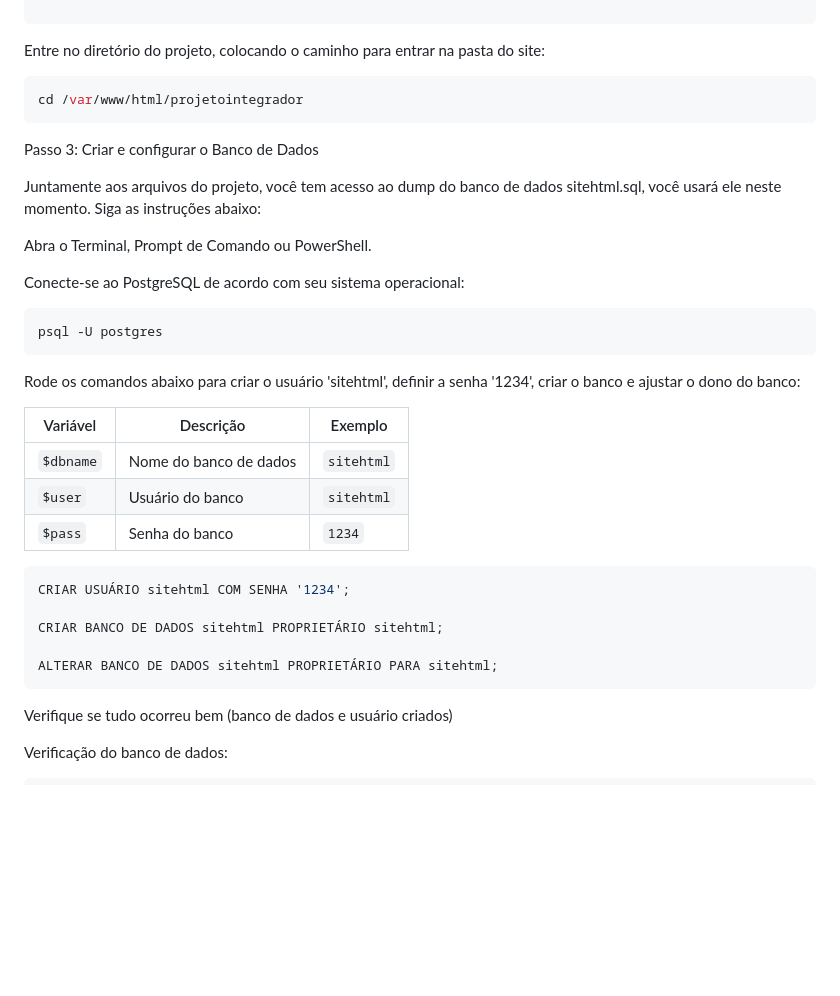
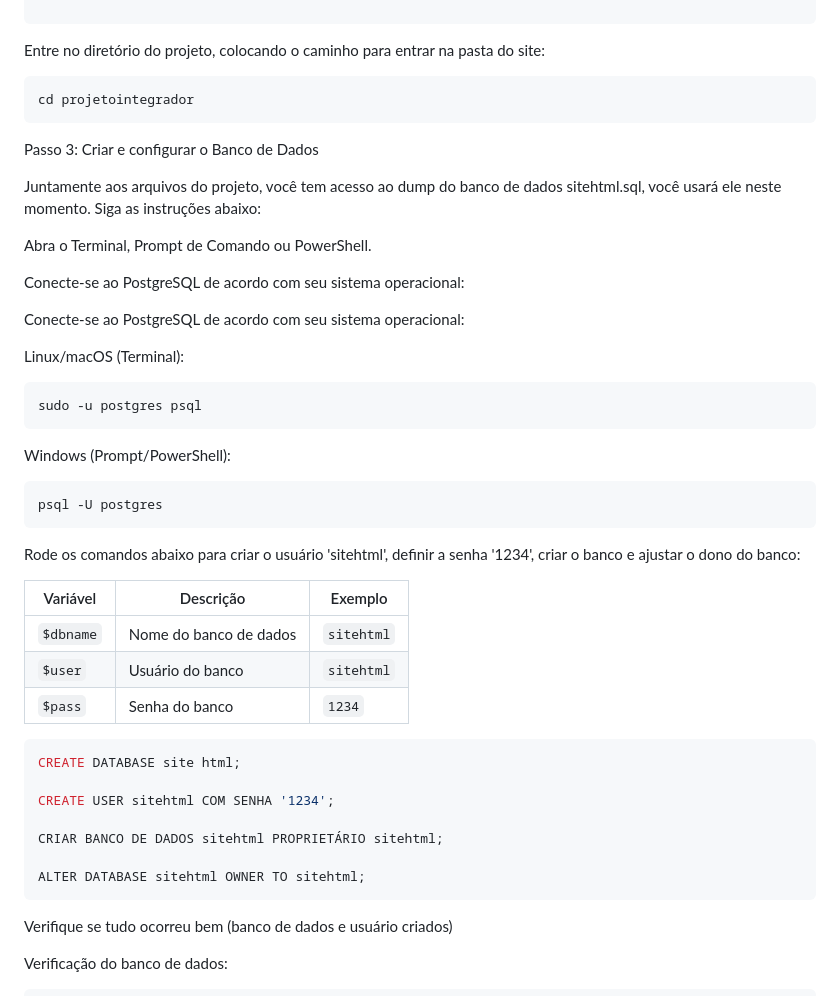
Before and after one commit to mirelalisboa/blog_directioner, a Markdown page: README.md, the part around the change. GitHub-like rendering; blank space fills up the shorter version.

Commit message:
alterando e modificando

````diff
--- a/README.md
+++ b/README.md
@@ -72,7 +72,7 @@ cd /var/www/html/
 Entre no diretório do projeto, colocando o caminho para entrar na pasta do site:
 
 ```bash
-cd /var/www/html/projetointegrador
+cd projetointegrador
 ```
 
 Passo 3: Criar e configurar o Banco de Dados
@@ -83,6 +83,14 @@ Abra o Terminal, Prompt de Comando ou PowerShell.
 
 Conecte-se ao PostgreSQL de acordo com seu sistema operacional:
 
+Conecte-se ao PostgreSQL de acordo com seu sistema operacional:
+
+Linux/macOS (Terminal):
+```bash
+sudo -u postgres psql
+```
+
+Windows (Prompt/PowerShell):
 ```bash
 psql -U postgres
 ```
@@ -98,11 +106,13 @@ Rode os comandos abaixo para criar o usuário 'sitehtml', definir a senha '1234'
 
 
 ```bash
-CRIAR USUÁRIO sitehtml COM SENHA '1234';
+CREATE DATABASE site html;
+
+CREATE USER sitehtml COM SENHA '1234';
 
 CRIAR BANCO DE DADOS sitehtml PROPRIETÁRIO sitehtml;
 
-ALTERAR BANCO DE DADOS sitehtml PROPRIETÁRIO PARA sitehtml;
+ALTER DATABASE sitehtml OWNER TO sitehtml;
 ```
 
 Verifique se tudo ocorreu bem (banco de dados e usuário criados)
````
